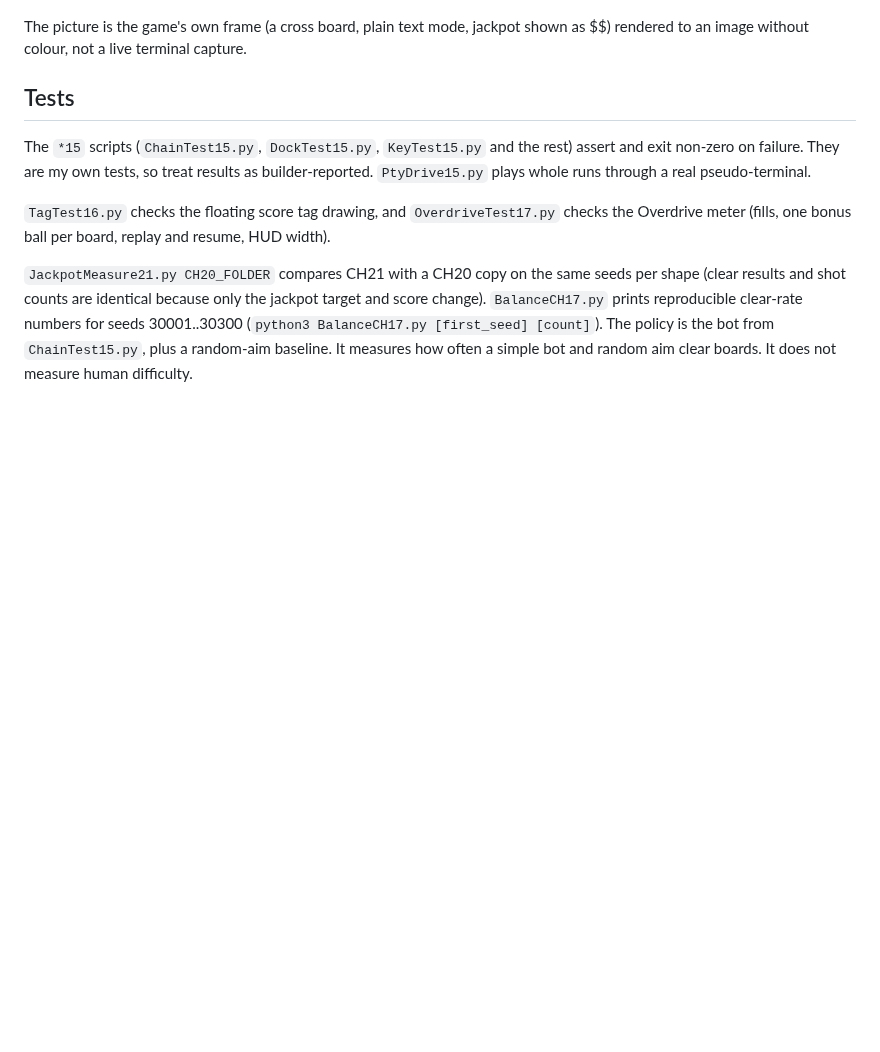
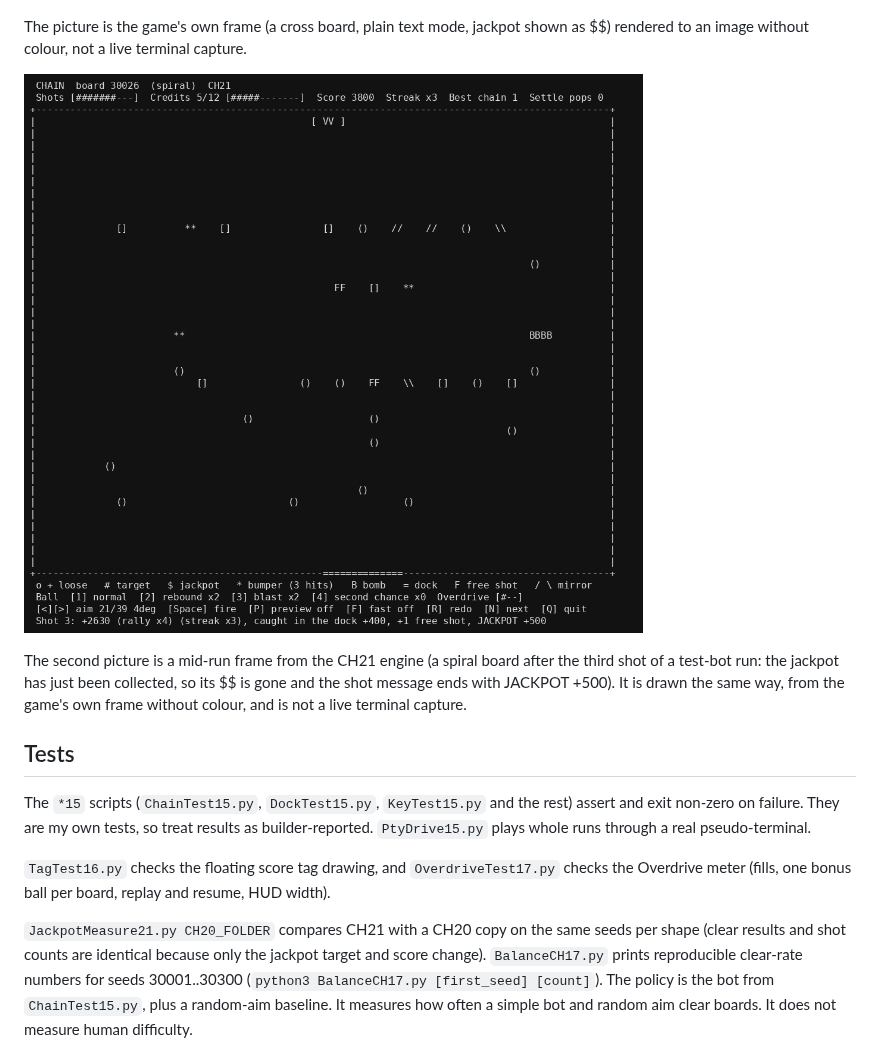
Before and after one commit to BaptistSec/chain, a Markdown page: README.md, the part around the change. Drawn GitHub-style; pictures changed too: screenshots/board-ch21-play.png (added); blank space fills up the shorter version.

Commit message:
CHAIN CH21: add mid-run frame to README

```diff
--- a/README.md
+++ b/README.md
@@ -20,6 +20,10 @@ Three boards. Earn the credit quota on each (9, 10, 10; one credit per target cl
 
 The picture is the game's own frame (a cross board, plain text mode, jackpot shown as $$) rendered to an image without colour, not a live terminal capture.
 
+![CHAIN CH21 mid-run frame](screenshots/board-ch21-play.png)
+
+The second picture is a mid-run frame from the CH21 engine (a spiral board after the third shot of a test-bot run: the jackpot has just been collected, so its $$ is gone and the shot message ends with JACKPOT +500). It is drawn the same way, from the game's own frame without colour, and is not a live terminal capture.
+
 ## Tests
 
 The `*15` scripts (`ChainTest15.py`, `DockTest15.py`, `KeyTest15.py` and the rest) assert and exit non-zero on failure. They are my own tests, so treat results as builder-reported. `PtyDrive15.py` plays whole runs through a real pseudo-terminal.
```
